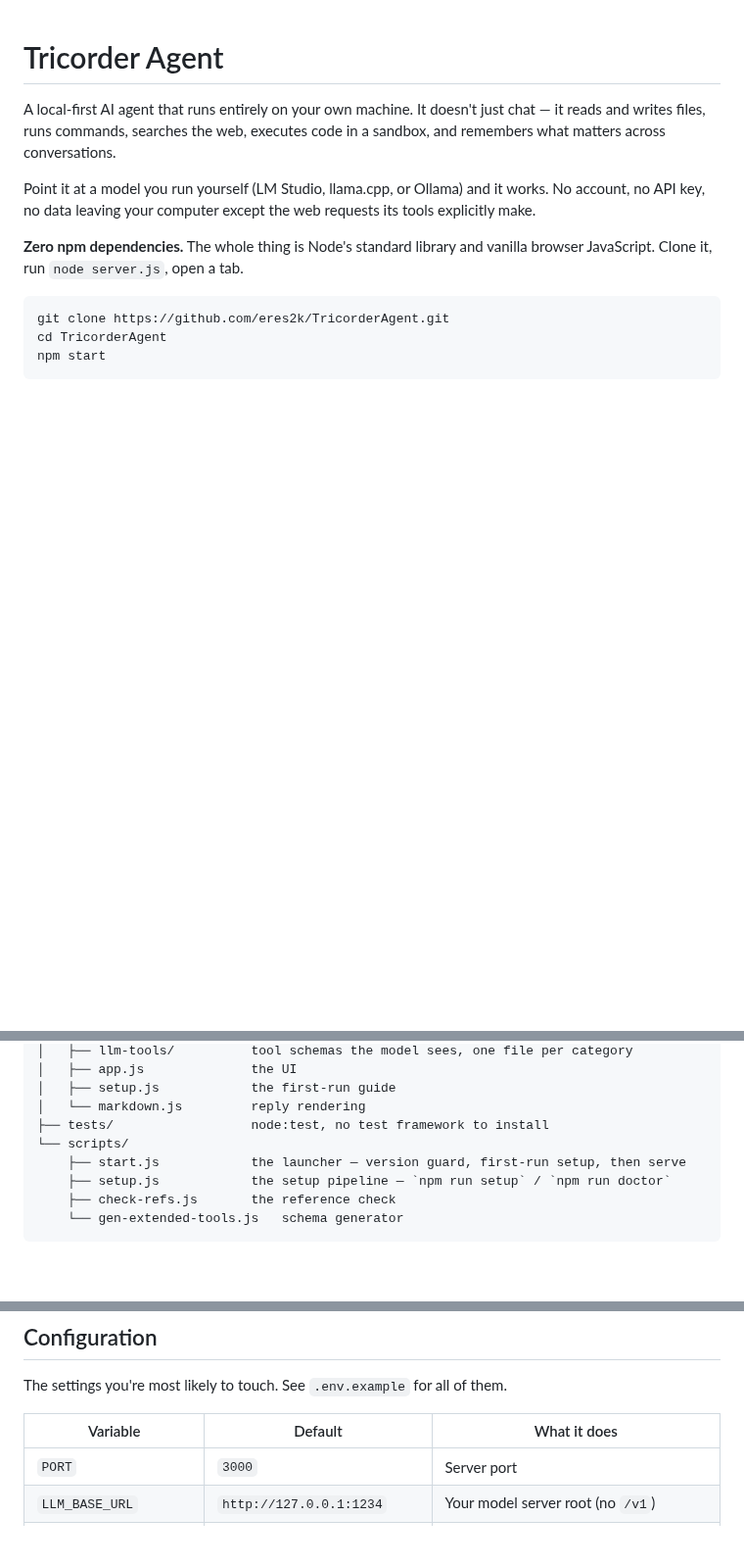
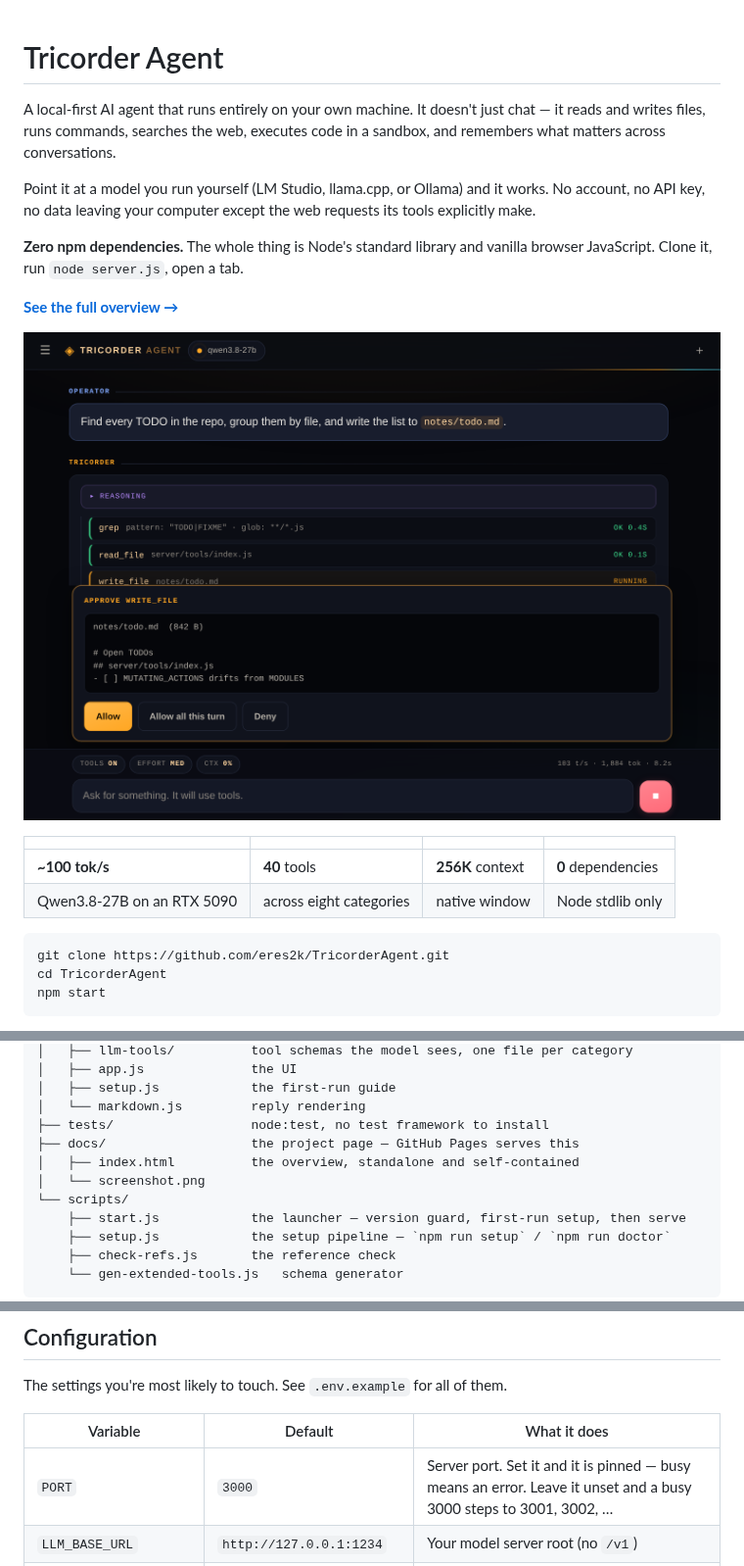
Before and after one commit to eres2k/TricorderAgent, a Markdown page: README.md, 3 parts joined by grey strips. Shown at 98% size. Drawn GitHub-style; pictures changed too: docs/screenshot.png (added); blank space fills up the shorter version.

````diff
--- a/README.md
+++ b/README.md
@@ -10,6 +10,15 @@ requests its tools explicitly make.
 
 **Zero npm dependencies.** The whole thing is Node's standard library and
 vanilla browser JavaScript. Clone it, run `node server.js`, open a tab.
+
+**[See the full overview →](https://eres2k.github.io/TricorderAgent/)**
+
+![Tricorder Agent mid-task: the operator asks it to find every TODO and write the list to a file. Three tool calls are shown with their arguments and timings — grep and read_file done, write_file running — and an approval card asks permission before the file is written. The composer reads out 103 tokens per second.](docs/screenshot.png)
+
+|  |  |  |  |
+|:--|:--|:--|:--|
+| **~100 tok/s** | **40** tools | **256K** context | **0** dependencies |
+| Qwen3.8-27B on an RTX 5090 | across eight categories | native window | Node stdlib only |
 
 ```bash
 git clone https://github.com/eres2k/TricorderAgent.git
@@ -186,6 +195,9 @@ proxies the model so the browser never fights CORS and never sees an API key.
 │   ├── setup.js            the first-run guide
 │   └── markdown.js         reply rendering
 ├── tests/                  node:test, no test framework to install
+├── docs/                   the project page — GitHub Pages serves this
+│   ├── index.html          the overview, standalone and self-contained
+│   └── screenshot.png
 └── scripts/
     ├── start.js            the launcher — version guard, first-run setup, then serve
     ├── setup.js            the setup pipeline — `npm run setup` / `npm run doctor`
@@ -208,7 +220,7 @@ The settings you're most likely to touch. See `.env.example` for all of them.
 
 | Variable | Default | What it does |
 |---|---|---|
-| `PORT` | `3000` | Server port |
+| `PORT` | `3000` | Server port. Set it and it is pinned — busy means an error. Leave it unset and a busy 3000 steps to 3001, 3002, … |
 | `LLM_BASE_URL` | `http://127.0.0.1:1234` | Your model server root (no `/v1`) |
 | `LLM_MODEL` | `auto` | Model id, or `auto` for whatever is loaded |
 | `SITE_PW` | — | Password for the whole site. Empty = no login |
````
Also changed, not shown: SETUP.md (+4 -1 lines), 5 other files.
